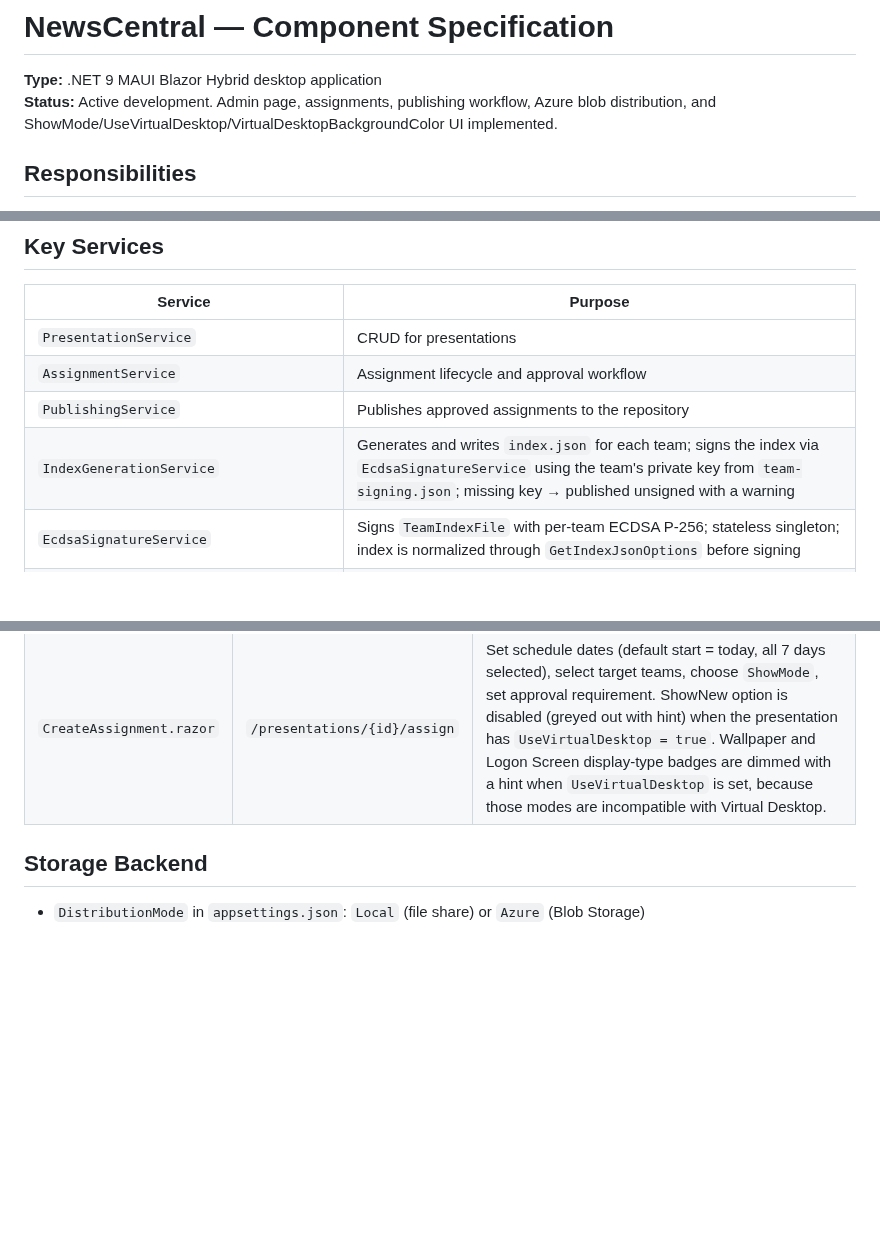
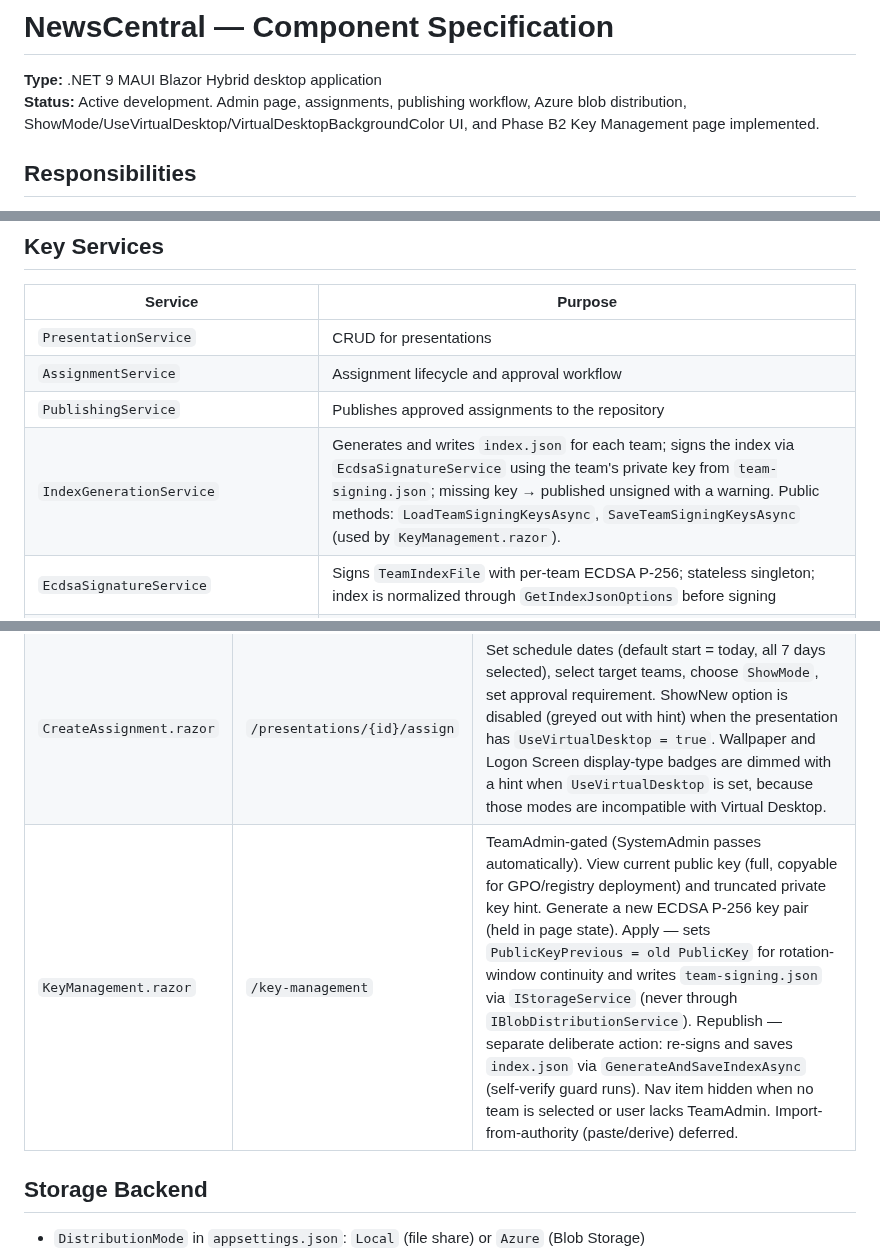
Before and after one commit to petrprachar/NewsCentral, a Markdown page: docs/newscentral-spec.md, 3 parts joined by grey strips. Rendered like a GitHub page; blank space fills up the shorter version.

```diff
--- a/docs/newscentral-spec.md
+++ b/docs/newscentral-spec.md
@@ -1,7 +1,7 @@
 # NewsCentral — Component Specification
 
 **Type:** .NET 9 MAUI Blazor Hybrid desktop application
-**Status:** Active development. Admin page, assignments, publishing workflow, Azure blob distribution, and ShowMode/UseVirtualDesktop/VirtualDesktopBackgroundColor UI implemented.
+**Status:** Active development. Admin page, assignments, publishing workflow, Azure blob distribution, ShowMode/UseVirtualDesktop/VirtualDesktopBackgroundColor UI, and Phase B2 Key Management page implemented.
 
 ## Responsibilities
 
@@ -18,7 +18,7 @@
 | `PresentationService` | CRUD for presentations |
 | `AssignmentService` | Assignment lifecycle and approval workflow |
 | `PublishingService` | Publishes approved assignments to the repository |
-| `IndexGenerationService` | Generates and writes `index.json` for each team; signs the index via `EcdsaSignatureService` using the team's private key from `team-signing.json`; missing key → published unsigned with a warning |
+| `IndexGenerationService` | Generates and writes `index.json` for each team; signs the index via `EcdsaSignatureService` using the team's private key from `team-signing.json`; missing key → published unsigned with a warning. Public methods: `LoadTeamSigningKeysAsync`, `SaveTeamSigningKeysAsync` (used by `KeyManagement.razor`). |
 | `EcdsaSignatureService` | Signs `TeamIndexFile` with per-team ECDSA P-256; stateless singleton; index is normalized through `GetIndexJsonOptions` before signing |
 | `HmacService` | Registered singleton; no longer used for index signing in NewsCentral — session telemetry signing is done by NewsViewer |
 | `LocalStorageService` / `IStorageService` | File I/O abstraction |
@@ -33,6 +33,7 @@
 |---|---|---|
 | `EditPresentation.razor` | `/presentations/edit/{id}` | Edit name, description, URL, display types; set `UseVirtualDesktop` checkbox (defaults to `true` for new presentations) and `VirtualDesktopBackgroundColor` color picker; optionally generate a poster |
 | `CreateAssignment.razor` | `/presentations/{id}/assign` | Set schedule dates (default start = today, all 7 days selected), select target teams, choose `ShowMode`, set approval requirement. ShowNew option is disabled (greyed out with hint) when the presentation has `UseVirtualDesktop = true`. Wallpaper and Logon Screen display-type badges are dimmed with a hint when `UseVirtualDesktop` is set, because those modes are incompatible with Virtual Desktop. |
+| `KeyManagement.razor` | `/key-management` | TeamAdmin-gated (SystemAdmin passes automatically). View current public key (full, copyable for GPO/registry deployment) and truncated private key hint. Generate a new ECDSA P-256 key pair (held in page state). Apply — sets `PublicKeyPrevious = old PublicKey` for rotation-window continuity and writes `team-signing.json` via `IStorageService` (never through `IBlobDistributionService`). Republish — separate deliberate action: re-signs and saves `index.json` via `GenerateAndSaveIndexAsync` (self-verify guard runs). Nav item hidden when no team is selected or user lacks TeamAdmin. Import-from-authority (paste/derive) deferred. |
 
 ## Storage Backend
 
```
Also changed, not shown: docs/security.md (+1 -1 lines), docs/solution-structure.md (+1 -1 lines).
